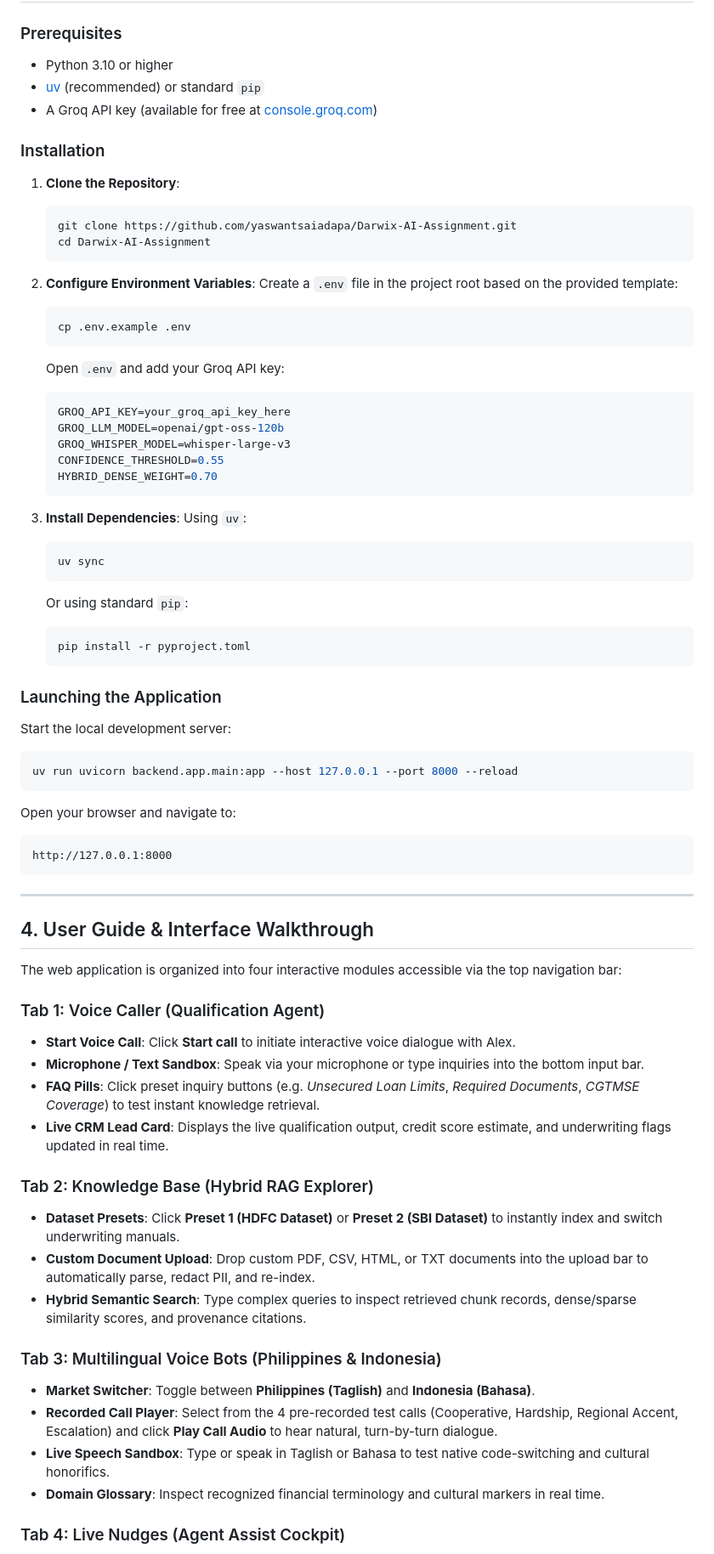
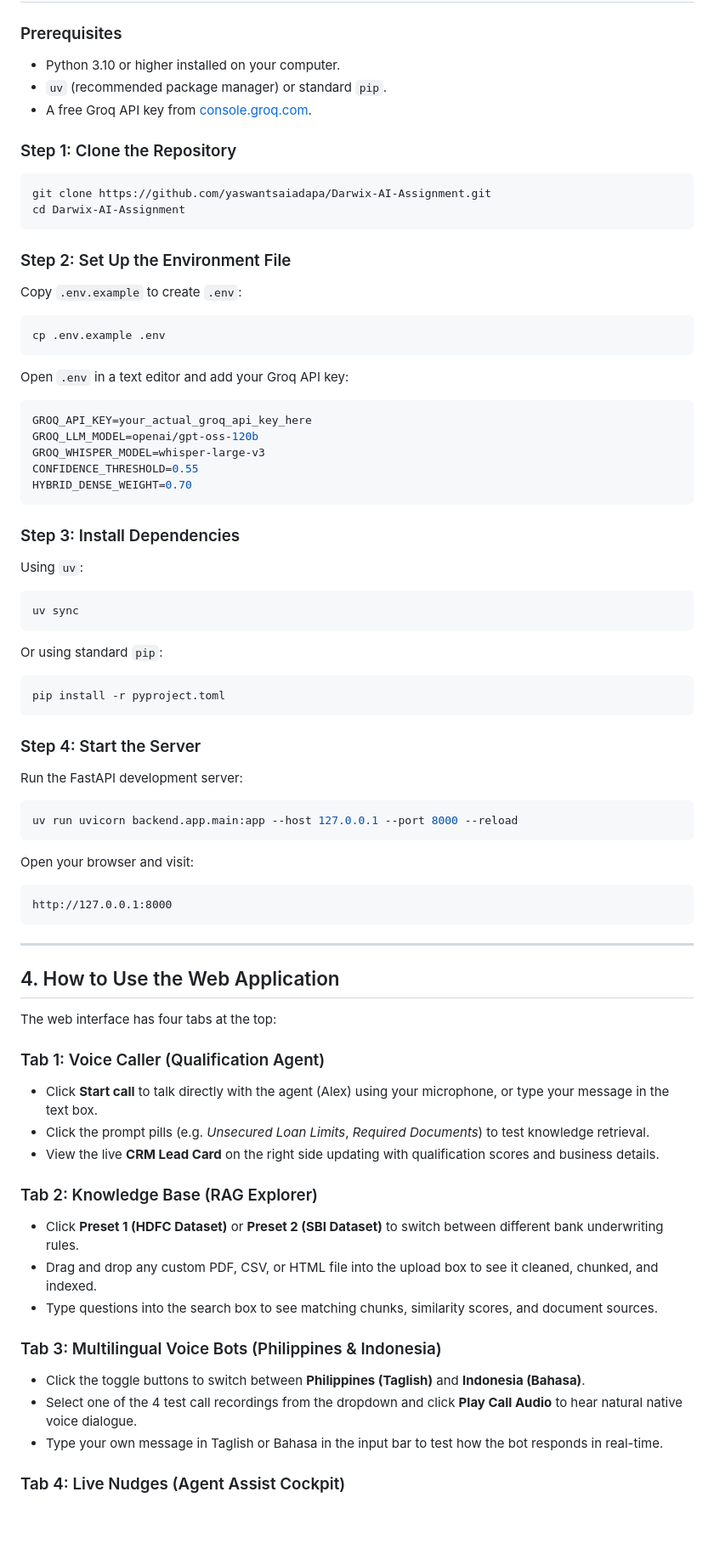
Before and after one commit to yaswantsaiadapa/Darwix-AI-Assignment, a Markdown page: README.md, the part around one of its changes. Shown at 85% size. Rendered like a GitHub page; blank space fills up the shorter version.

````diff
--- a/README.md
+++ b/README.md
@@ -101,74 +105,69 @@ flowchart TD
 
 ### Prerequisites
-* Python 3.10 or higher
-* [uv](https://github.com/astral-sh/uv) (recommended) or standard `pip`
-* A Groq API key (available for free at [console.groq.com](https://console.groq.com))
+* Python 3.10 or higher installed on your computer.
+* `uv` (recommended package manager) or standard `pip`.
+* A free Groq API key from [console.groq.com](https://console.groq.com).
 
-### Installation
+### Step 1: Clone the Repository
+```bash
+git clone https://github.com/yaswantsaiadapa/Darwix-AI-Assignment.git
+cd Darwix-AI-Assignment
+```
 
-1. **Clone the Repository**:
-   ```bash
-   git clone https://github.com/yaswantsaiadapa/Darwix-AI-Assignment.git
-   cd Darwix-AI-Assignment
-   ```
+### Step 2: Set Up the Environment File
+Copy `.env.example` to create `.env`:
+```bash
+cp .env.example .env
+```
+Open `.env` in a text editor and add your Groq API key:
+```ini
+GROQ_API_KEY=your_actual_groq_api_key_here
+GROQ_LLM_MODEL=openai/gpt-oss-120b
+GROQ_WHISPER_MODEL=whisper-large-v3
+CONFIDENCE_THRESHOLD=0.55
+HYBRID_DENSE_WEIGHT=0.70
+```
 
-2. **Configure Environment Variables**:
-   Create a `.env` file in the project root based on the provided template:
-   ```bash
-   cp .env.example .env
-   ```
-   Open `.env` and add your Groq API key:
-   ```ini
-   GROQ_API_KEY=your_groq_api_key_here
-   GROQ_LLM_MODEL=openai/gpt-oss-120b
-   GROQ_WHISPER_MODEL=whisper-large-v3
-   CONFIDENCE_THRESHOLD=0.55
-   HYBRID_DENSE_WEIGHT=0.70
-   ```
+### Step 3: Install Dependencies
+Using `uv`:
+```bash
+uv sync
+```
+Or using standard `pip`:
+```bash
+pip install -r pyproject.toml
+```
 
-3. **Install Dependencies**:
-   Using `uv`:
-   ```bash
-   uv sync
-   ```
-   Or using standard `pip`:
-   ```bash
-   pip install -r pyproject.toml
-   ```
-
-### Launching the Application
-
-Start the local development server:
+### Step 4: Start the Server
+Run the FastAPI development server:
 ```bash
 uv run uvicorn backend.app.main:app --host 127.0.0.1 --port 8000 --reload
 ```
 
-Open your browser and navigate to:
+Open your browser and visit:
 ```
 http://127.0.0.1:8000
 ```
 
 ---
 
-## 4. User Guide & Interface Walkthrough
+## 4. How to Use the Web Application
 
-The web application is organized into four interactive modules accessible via the top navigation bar:
+The web interface has four tabs at the top:
 
 ### Tab 1: Voice Caller (Qualification Agent)
-* **Start Voice Call**: Click **Start call** to initiate interactive voice dialogue with Alex.
-* **Microphone / Text Sandbox**: Speak via your microphone or type inquiries into the bottom input bar.
-* **FAQ Pills**: Click preset inquiry buttons (e.g. *Unsecured Loan Limits*, *Required Documents*, *CGTMSE Coverage*) to test instant knowledge retrieval.
-* **Live CRM Lead Card**: Displays the live qualification output, credit score estimate, and underwriting flags updated in real time.
+* Click **Start call** to talk directly with the agent (Alex) using your microphone, or type your message in the text box.
+* Click the prompt pills (e.g. *Unsecured Loan Limits*, *Required Documents*) to test knowledge retrieval.
+* View the live **CRM Lead Card** on the right side updating with qualification scores and business details.
 
-### Tab 2: Knowledge Base (Hybrid RAG Explorer)
-* **Dataset Presets**: Click **Preset 1 (HDFC Dataset)** or **Preset 2 (SBI Dataset)** to instantly index and switch underwriting manuals.
-* **Custom Document Upload**: Drop custom PDF, CSV, HTML, or TXT documents into the upload bar to automatically parse, redact PII, and re-index.
-* **Hybrid Semantic Search**: Type complex queries to inspect retrieved chunk records, dense/sparse similarity scores, and provenance citations.
+### Tab 2: Knowledge Base (RAG Explorer)
+* Click **Preset 1 (HDFC Dataset)** or **Preset 2 (SBI Dataset)** to switch between different bank underwriting rules.
+* Drag and drop any custom PDF, CSV, or HTML file into the upload box to see it cleaned, chunked, and indexed.
+* Type questions into the search box to see matching chunks, similarity scores, and document sources.
 
 ### Tab 3: Multilingual Voice Bots (Philippines & Indonesia)
-* **Market Switcher**: Toggle between **Philippines (Taglish)** and **Indonesia (Bahasa)**.
-* **Recorded Call Player**: Select from the 4 pre-recorded test calls (Cooperative, Hardship, Regional Accent, Escalation) and click **Play Call Audio** to hear natural, turn-by-turn dialogue.
-* **Live Speech Sandbox**: Type or speak in Taglish or Bahasa to test native code-switching and cultural honorifics.
-* **Domain Glossary**: Inspect recognized financial terminology and cultural markers in real time.
+* Click the toggle buttons to switch between **Philippines (Taglish)** and **Indonesia (Bahasa)**.
+* Select one of the 4 test call recordings from the dropdown and click **Play Call Audio** to hear natural native voice dialogue.
+* Type your own message in Taglish or Bahasa in the input bar to test how the bot responds in real-time.
 
 ### Tab 4: Live Nudges (Agent Assist Cockpit)
````
Also changed, not shown: other parts of README.md (+136 -140 lines).
